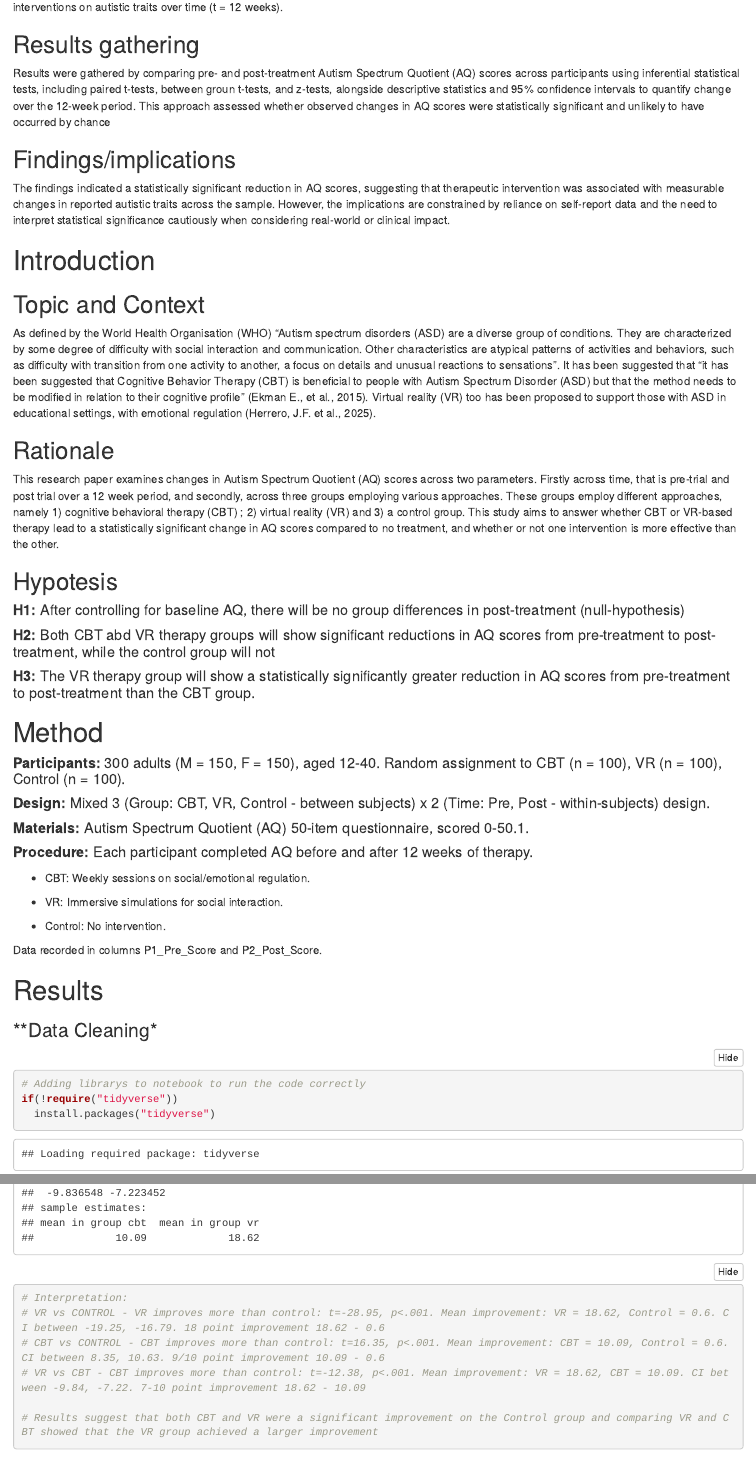
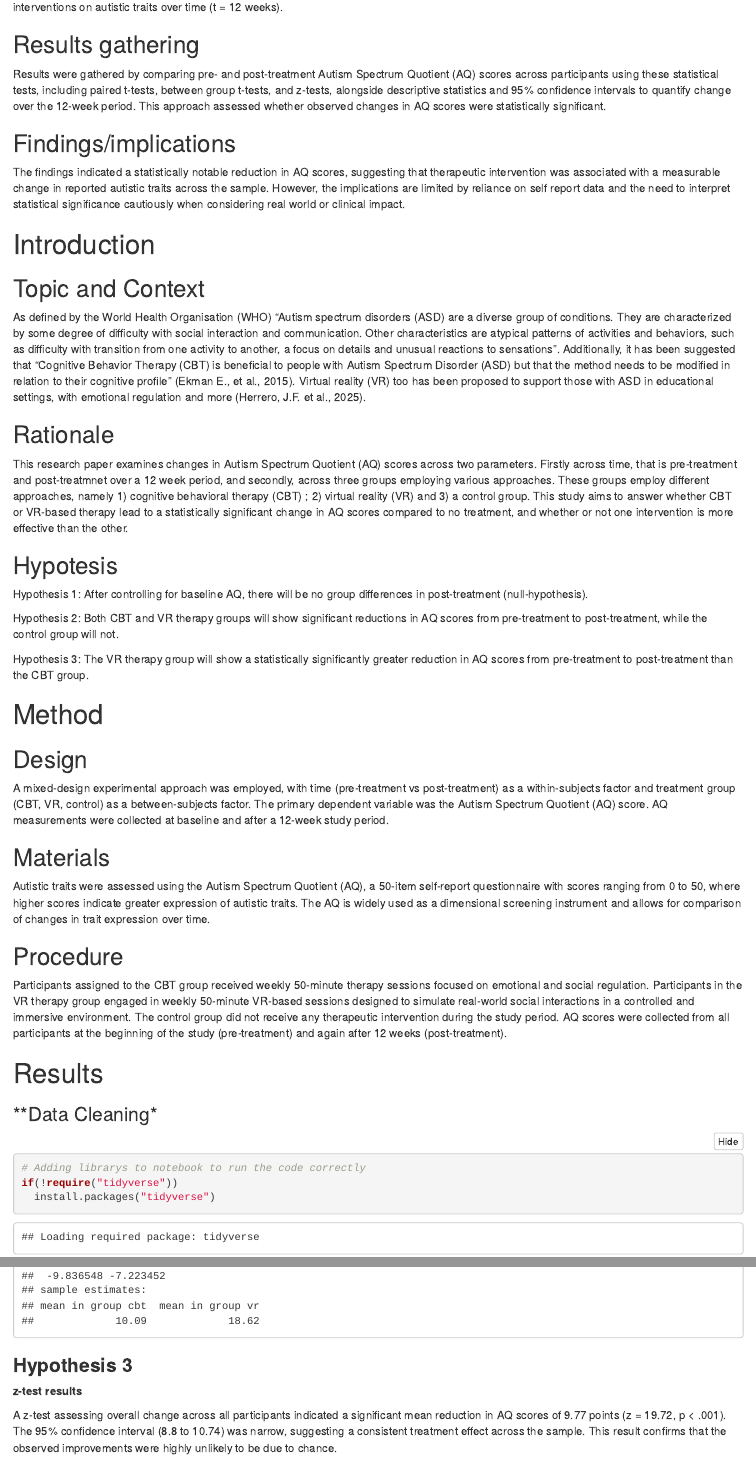
Before and after one commit to bflahertyXR/2025_DAIE_ICA_BF_JS, an R Markdown document (CA2_DA_Notebook.Rmd): the page in a window 1100 px wide, from 1320 px down before the commit and from 1360 px down after it, so that both start at the same text, and a second part further down, joined at a grey line. The pictures show the output file CA2_DA_Notebook.html that the author committed with the source, opened offline; folded parts are opened.

Commit message:
Add draft 0.1 text

````diff
--- a/CA2_DA_Notebook.Rmd
+++ b/CA2_DA_Notebook.Rmd
@@ -11,6 +11,8 @@ output:
   html_notebook:
     toc: true
   pdf_document:
+    toc: true
+  word_document:
     toc: true
 ---
 
@@ -38,49 +39,44 @@ This study employed a randomised controlled, pre-test/post-test, mixed experimen
 
 ## Results gathering
 
-Results were gathered by comparing pre- and post-treatment Autism Spectrum Quotient (AQ) scores across participants using statistical tests, including paired t-tests, between groun t-tests, and z-tests, alongside descriptive statistics and 95% confidence intervals to quantify change over the 12-week period. This approach assessed whether observed changes in AQ scores were statistically significant and unlikely to have occurred by chance
-
+Results were gathered by comparing pre- and post-treatment Autism Spectrum Quotient (AQ) scores across participants using these statistical tests, including paired t-tests, between group t-tests, and z-tests, alongside descriptive statistics and 95% confidence intervals to quantify change over the 12-week period. This approach assessed whether observed changes in AQ scores were statistically significant.
 
 ## Findings/implications
 
-The findings indicated a statistically significant reduction in AQ scores, suggesting that therapeutic intervention was associated with measurable changes in reported autistic traits across the sample. However, the implications are constrained by reliance on self-report data and the need to interpret statistical significance cautiously when considering real-world or clinical impact.
+The findings indicated a statistically notable reduction in AQ scores, suggesting that therapeutic intervention was associated with a measurable change in reported autistic traits across the sample. However, the implications are limited by reliance on self report data and the need to interpret statistical significance cautiously when considering real world or clinical impact.
 
 # Introduction
 
 ## Topic and Context
 
-As defined by the World Health Organisation (WHO) "Autism spectrum disorders (ASD) are a diverse group of conditions. They are characterized by some degree of difficulty with social interaction and communication. Other characteristics are atypical patterns of activities and behaviors, such as difficulty with transition from one activity to another, a focus on details and unusual reactions to sensations". It has been suggested that "it has been suggested that Cognitive Behavior Therapy (CBT) is beneficial to people with Autism Spectrum Disorder (ASD) but that the method needs to be modified in relation to their cognitive profile" (Ekman E., et al., 2015). Virtual reality (VR) too has been proposed to support those with ASD in educational settings, with emotional regulation (Herrero, J.F. et al., 2025).
+As defined by the World Health Organisation (WHO) "Autism spectrum disorders (ASD) are a diverse group of conditions. They are characterized by some degree of difficulty with social interaction and communication. Other characteristics are atypical patterns of activities and behaviors, such as difficulty with transition from one activity to another, a focus on details and unusual reactions to sensations". Additionally, it has been suggested that "Cognitive Behavior Therapy (CBT) is beneficial to people with Autism Spectrum Disorder (ASD) but that the method needs to be modified in relation to their cognitive profile" (Ekman E., et al., 2015). Virtual reality (VR) too has been proposed to support those with ASD in educational settings, with emotional regulation and more (Herrero, J.F. et al., 2025).
 
 
 ## Rationale
 
-This research paper examines changes in Autism Spectrum Quotient (AQ) scores across two parameters. Firstly across time, that is pre-trial and post trial over a 12 week period, and secondly, across three groups employing various approaches. These groups employ different approaches, namely 1) cognitive behavioral therapy (CBT) ; 2) virtual reality (VR) and 3) a control group. This study aims to answer whether CBT or VR-based therapy lead to a statistically significant change in AQ scores compared to no treatment, and whether or not one intervention is more effective than the other.
+This research paper examines changes in Autism Spectrum Quotient (AQ) scores across two parameters. Firstly across time, that is pre-treatment and post-treatmnet over a 12 week period, and secondly, across three groups employing various approaches. These groups employ different approaches, namely 1) cognitive behavioral therapy (CBT) ; 2) virtual reality (VR) and 3) a control group. This study aims to answer whether CBT or VR-based therapy lead to a statistically significant change in AQ scores compared to no treatment, and whether or not one intervention is more effective than the other.
 
 ## Hypotesis
 
-#### **H1:** After controlling for baseline AQ, there will be no group differences in post-treatment (null-hypothesis)
+Hypothesis 1: After controlling for baseline AQ, there will be no group differences in post-treatment (null-hypothesis).
 
-#### **H2:** Both CBT abd VR therapy groups will show significant reductions in AQ scores from pre-treatment to post-treatment, while the control group will not
+Hypothesis 2: Both CBT and VR therapy groups will show significant reductions in AQ scores from pre-treatment to post-treatment, while the control group will not.
 
-#### **H3:** The VR therapy group will show a statistically significantly greater reduction in AQ scores from pre-treatment to post-treatment than the CBT group.
+Hypothesis 3: The VR therapy group will show a statistically significantly greater reduction in AQ scores from pre-treatment to post-treatment than the CBT group.
 
 # Method
 
-#### **Participants:** 300 adults (M = 150, F = 150), aged 12-40. Random assignment to CBT (n = 100), VR (n = 100), Control (n = 100).
+## Design
 
-#### **Design:** Mixed 3 (Group: CBT, VR, Control - between subjects) x 2 (Time: Pre, Post - within-subjects) design.
+A mixed-design experimental approach was employed, with time (pre-treatment vs post-treatment) as a within-subjects factor and treatment group (CBT, VR, control) as a between-subjects factor. The primary dependent variable was the Autism Spectrum Quotient (AQ) score. AQ measurements were collected at baseline and after a 12-week study period.
 
-#### **Materials:** Autism Spectrum Quotient (AQ) 50-item questionnaire, scored 0-50.1.
+## Materials
 
-#### **Procedure:** Each participant completed AQ before and after 12 weeks of therapy.
+Autistic traits were assessed using the Autism Spectrum Quotient (AQ), a 50-item self-report questionnaire with scores ranging from 0 to 50, where higher scores indicate greater expression of autistic traits. The AQ is widely used as a dimensional screening instrument and allows for comparison of changes in trait expression over time.
 
--   CBT: Weekly sessions on social/emotional regulation.
+## Procedure
 
--   VR: Immersive simulations for social interaction.
-
--   Control: No intervention.
-
-Data recorded in columns P1_Pre_Score and P2_Post_Score.
+Participants assigned to the CBT group received weekly 50-minute therapy sessions focused on emotional and social regulation. Participants in the VR therapy group engaged in weekly 50-minute VR-based sessions designed to simulate real-world social interactions in a controlled and immersive environment. The control group did not receive any therapeutic intervention during the study period. AQ scores were collected from all participants at the beginning of the study (pre-treatment) and again after 12 weeks (post-treatment).
 
 # Results
 
@@ -228,14 +233,13 @@ t_vr_cbt <- t.test(change_score ~ group, data = vr_cbt, var.equal = TRUE)
 # Output results of between group t-tests in list
 list(VR_vs_CONTROL = t_vr_control, CBT_vs_CONTROL = t_cbt_control, VR_vs_CBT = t_vr_cbt)
 
-# Interpretation:
-# VR vs CONTROL - VR improves more than control: t=-28.95, p<.001. Mean improvement: VR = 18.62, Control = 0.6. CI between -19.25, -16.79. 18 point improvement 18.62 - 0.6
-# CBT vs CONTROL - CBT improves more than control: t=16.35, p<.001. Mean improvement: CBT = 10.09, Control = 0.6. CI between 8.35, 10.63. 9/10 point improvement 10.09 - 0.6
-# VR vs CBT - CBT improves more than control: t=-12.38, p<.001. Mean improvement: VR = 18.62, CBT = 10.09. CI between -9.84, -7.22. 7-10 point improvement 18.62 - 10.09
-
-# Results suggest that both CBT and VR were a significant improvement on the Control group and comparing VR and CBT showed that the VR group achieved a larger improvement
 
 ```
+
+### **Hypothesis 3**
+**z-test results**
+
+A z-test assessing overall change across all participants indicated a significant mean reduction in AQ scores of 9.77 points (z = 19.72, p < .001). The 95% confidence interval (8.8 to 10.74) was narrow, suggesting a consistent treatment effect across the sample. This result confirms that the observed improvements were highly unlikely to be due to chance.
 
 ```{r z-test, message=TRUE, warning=TRUE}
 # Calculate the sample mean of change score
````
Also changed, not shown: CA2_DA_Notebook.html, CA2_DA_Notebook.nb.html, CA2_DA_Notebook.Rmd (81 more changed lines), 2 other files.
